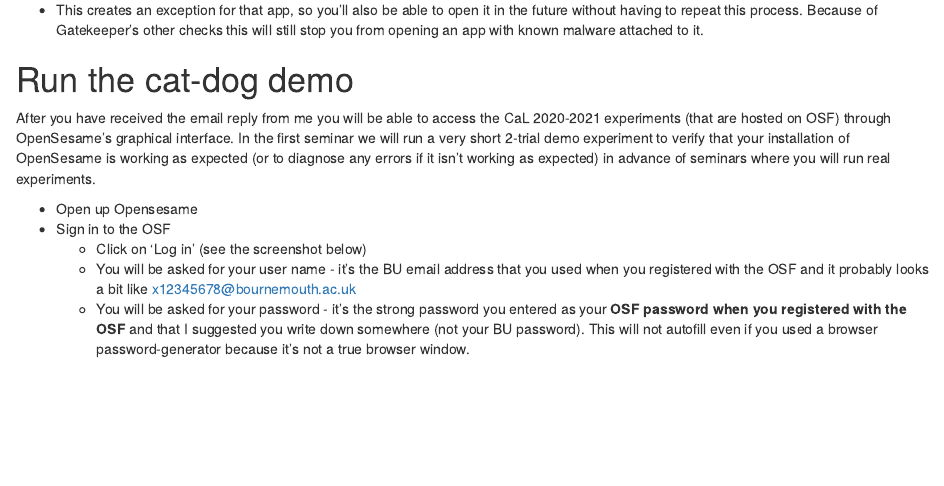
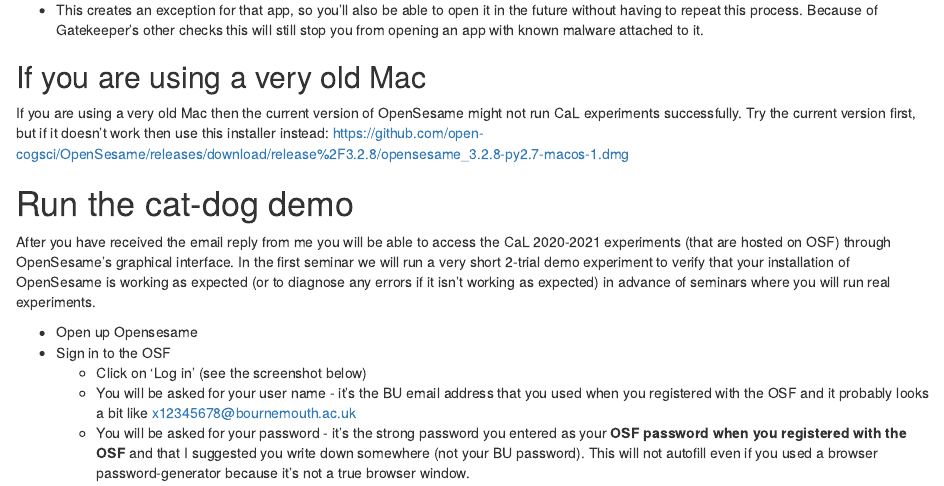
Before and after one commit to mjgreen/opensesame-howto-cal-2021, an R Markdown document (index.Rmd): the page in a window 1100 px wide, from 3430 px down before the commit and from 3450 px down after it, so that both start at the same text. Rendered offline with R 4.5, knitr and Pandoc, with nearby package versions; some code elsewhere in the file could not run offline.

Commit message:
updated for very old macs

```diff
--- a/index.Rmd
+++ b/index.Rmd
@@ -64,6 +64,9 @@
 
 * This creates an exception for that app, so you'll also be able to open it in the future without having to repeat this process. Because of Gatekeeper's other checks this will still stop you from opening an app with known malware attached to it.
 
+## If you are using a very old Mac
+If you are using a very old Mac then the current version of OpenSesame might not run CaL experiments successfully. Try the current version first, but if it doesn't work then use this installer instead: https://github.com/open-cogsci/OpenSesame/releases/download/release%2F3.2.8/opensesame_3.2.8-py2.7-macos-1.dmg
+
 # Run the cat-dog demo
 After you have received the email reply from me you will be able to access the CaL 2020-2021 experiments (that are hosted on OSF) through OpenSesame's graphical interface. In the first seminar we will run a very short 2-trial demo experiment to verify that your installation of OpenSesame is working as expected (or to diagnose any errors if it isn't working as expected) in advance of seminars where you will run real experiments.
 
```
Also changed, not shown: 1 other file.
